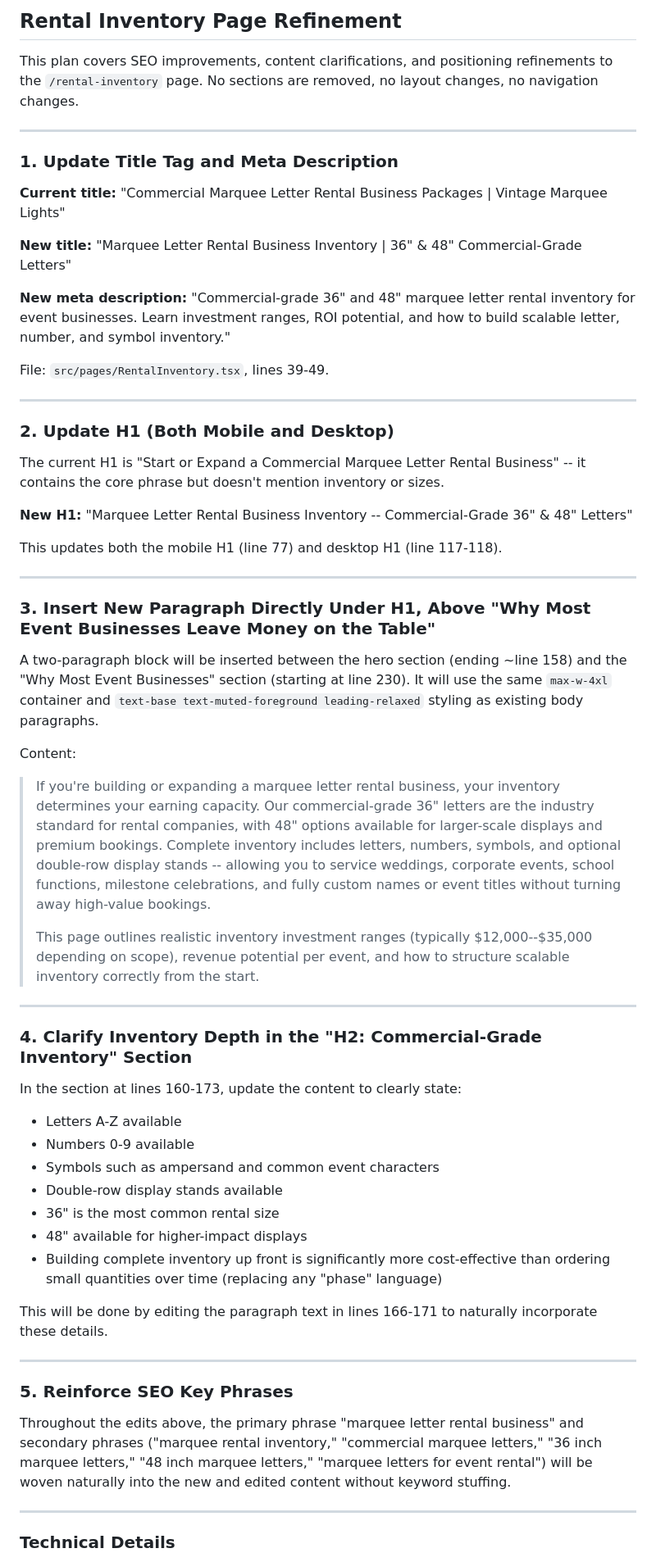
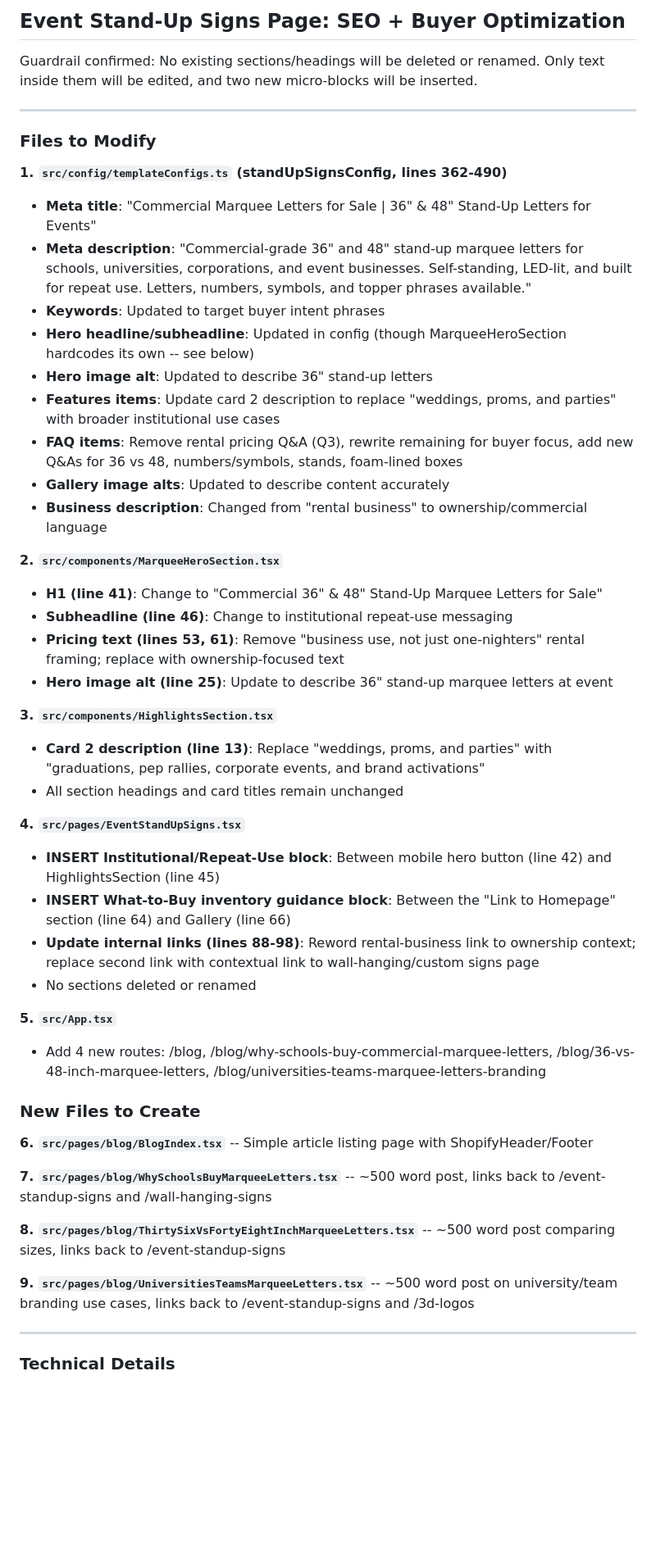
Before and after one commit to jerradgreen/sparkle-shine-letters, a Markdown page: .lovable/plan.md, the part around one of its changes. Shown at 82% size. GitHub-like rendering; blank space fills up the shorter version.

Commit message:
Updated plan file
Edited UI in Lovable

```diff
--- a/.lovable/plan.md
+++ b/.lovable/plan.md
@@ -1,64 +1,52 @@
 
 
-## Rental Inventory Page Refinement
+## Event Stand-Up Signs Page: SEO + Buyer Optimization
 
-This plan covers SEO improvements, content clarifications, and positioning refinements to the `/rental-inventory` page. No sections are removed, no layout changes, no navigation changes.
+Guardrail confirmed: No existing sections/headings will be deleted or renamed. Only text inside them will be edited, and two new micro-blocks will be inserted.
 
 ---
 
-### 1. Update Title Tag and Meta Description
+### Files to Modify
 
-**Current title:** "Commercial Marquee Letter Rental Business Packages | Vintage Marquee Lights"
+**1. `src/config/templateConfigs.ts` (standUpSignsConfig, lines 362-490)**
+- **Meta title**: "Commercial Marquee Letters for Sale | 36" & 48" Stand-Up Letters for Events"
+- **Meta description**: "Commercial-grade 36" and 48" stand-up marquee letters for schools, universities, corporations, and event businesses. Self-standing, LED-lit, and built for repeat use. Letters, numbers, symbols, and topper phrases available."
+- **Keywords**: Updated to target buyer intent phrases
+- **Hero headline/subheadline**: Updated in config (though MarqueeHeroSection hardcodes its own -- see below)
+- **Hero image alt**: Updated to describe 36" stand-up letters
+- **Features items**: Update card 2 description to replace "weddings, proms, and parties" with broader institutional use cases
+- **FAQ items**: Remove rental pricing Q&A (Q3), rewrite remaining for buyer focus, add new Q&As for 36 vs 48, numbers/symbols, stands, foam-lined boxes
+- **Gallery image alts**: Updated to describe content accurately
+- **Business description**: Changed from "rental business" to ownership/commercial language
 
-**New title:** "Marquee Letter Rental Business Inventory | 36" & 48" Commercial-Grade Letters"
+**2. `src/components/MarqueeHeroSection.tsx`**
+- **H1 (line 41)**: Change to "Commercial 36" & 48" Stand-Up Marquee Letters for Sale"
+- **Subheadline (line 46)**: Change to institutional repeat-use messaging
+- **Pricing text (lines 53, 61)**: Remove "business use, not just one-nighters" rental framing; replace with ownership-focused text
+- **Hero image alt (line 25)**: Update to describe 36" stand-up marquee letters at event
 
-**New meta description:** "Commercial-grade 36" and 48" marquee letter rental inventory for event businesses. Learn investment ranges, ROI potential, and how to build scalable letter, number, and symbol inventory."
+**3. `src/components/HighlightsSection.tsx`**
+- **Card 2 description (line 13)**: Replace "weddings, proms, and parties" with "graduations, pep rallies, corporate events, and brand activations"
+- All section headings and card titles remain unchanged
 
-File: `src/pages/RentalInventory.tsx`, lines 39-49.
+**4. `src/pages/EventStandUpSigns.tsx`**
+- **INSERT Institutional/Repeat-Use block**: Between mobile hero button (line 42) and HighlightsSection (line 45)
+- **INSERT What-to-Buy inventory guidance block**: Between the "Link to Homepage" section (line 64) and Gallery (line 66)
+- **Update internal links (lines 88-98)**: Reword rental-business link to ownership context; replace second link with contextual link to wall-hanging/custom signs page
+- No sections deleted or renamed
 
----
+**5. `src/App.tsx`**
+- Add 4 new routes: /blog, /blog/why-schools-buy-commercial-marquee-letters, /blog/36-vs-48-inch-marquee-letters, /blog/universities-teams-marquee-letters-branding
 
-### 2. Update H1 (Both Mobile and Desktop)
+### New Files to Create
 
-The current H1 is "Start or Expand a Commercial Marquee Letter Rental Business" -- it contains the core phrase but doesn't mention inventory or sizes.
+**6. `src/pages/blog/BlogIndex.tsx`** -- Simple article listing page with ShopifyHeader/Footer
 
-**New H1:** "Marquee Letter Rental Business Inventory -- Commercial-Grade 36" & 48" Letters"
+**7. `src/pages/blog/WhySchoolsBuyMarqueeLetters.tsx`** -- ~500 word post, links back to /event-standup-signs and /wall-hanging-signs
 
-This updates both the mobile H1 (line 77) and desktop H1 (line 117-118).
+**8. `src/pages/blog/ThirtySixVsFortyEightInchMarqueeLetters.tsx`** -- ~500 word post comparing sizes, links back to /event-standup-signs
 
----
-
-### 3. Insert New Paragraph Directly Under H1, Above "Why Most Event Businesses Leave Money on the Table"
-
-A two-paragraph block will be inserted between the hero section (ending ~line 158) and the "Why Most Event Businesses" section (starting at line 230). It will use the same `max-w-4xl` container and `text-base text-muted-foreground leading-relaxed` styling as existing body paragraphs.
-
-Content:
-
-> If you're building or expanding a marquee letter rental business, your inventory determines your earning capacity. Our commercial-grade 36" letters are the industry standard for rental companies, with 48" options available for larger-scale displays and premium bookings. Complete inventory includes letters, numbers, symbols, and optional double-row display stands -- allowing you to service weddings, corporate events, school functions, milestone celebrations, and fully custom names or event titles without turning away high-value bookings.
->
-> This page outlines realistic inventory investment ranges (typically $12,000--$35,000 depending on scope), revenue potential per event, and how to structure scalable inventory correctly from the start.
-
----
-
-### 4. Clarify Inventory Depth in the "H2: Commercial-Grade Inventory" Section
-
-In the section at lines 160-173, update the content to clearly state:
-
-- Letters A-Z available
-- Numbers 0-9 available
-- Symbols such as ampersand and common event characters
-- Double-row display stands available
-- 36" is the most common rental size
-- 48" available for higher-impact displays
-- Building complete inventory up front is significantly more cost-effective than ordering small quantities over time (replacing any "phase" language)
-
-This will be done by editing the paragraph text in lines 166-171 to naturally incorporate these details.
-
----
-
-### 5. Reinforce SEO Key Phrases
-
-Throughout the edits above, the primary phrase "marquee letter rental business" and secondary phrases ("marquee rental inventory," "commercial marquee letters," "36 inch marquee letters," "48 inch marquee letters," "marquee letters for event rental") will be woven naturally into the new and edited content without keyword stuffing.
+**9. `src/pages/blog/UniversitiesTeamsMarqueeLetters.tsx`** -- ~500 word post on university/team branding use cases, links back to /event-standup-signs and /3d-logos
 
 ---
 
```
Also changed, not shown: other parts of .lovable/plan.md (+1 -6 lines).
